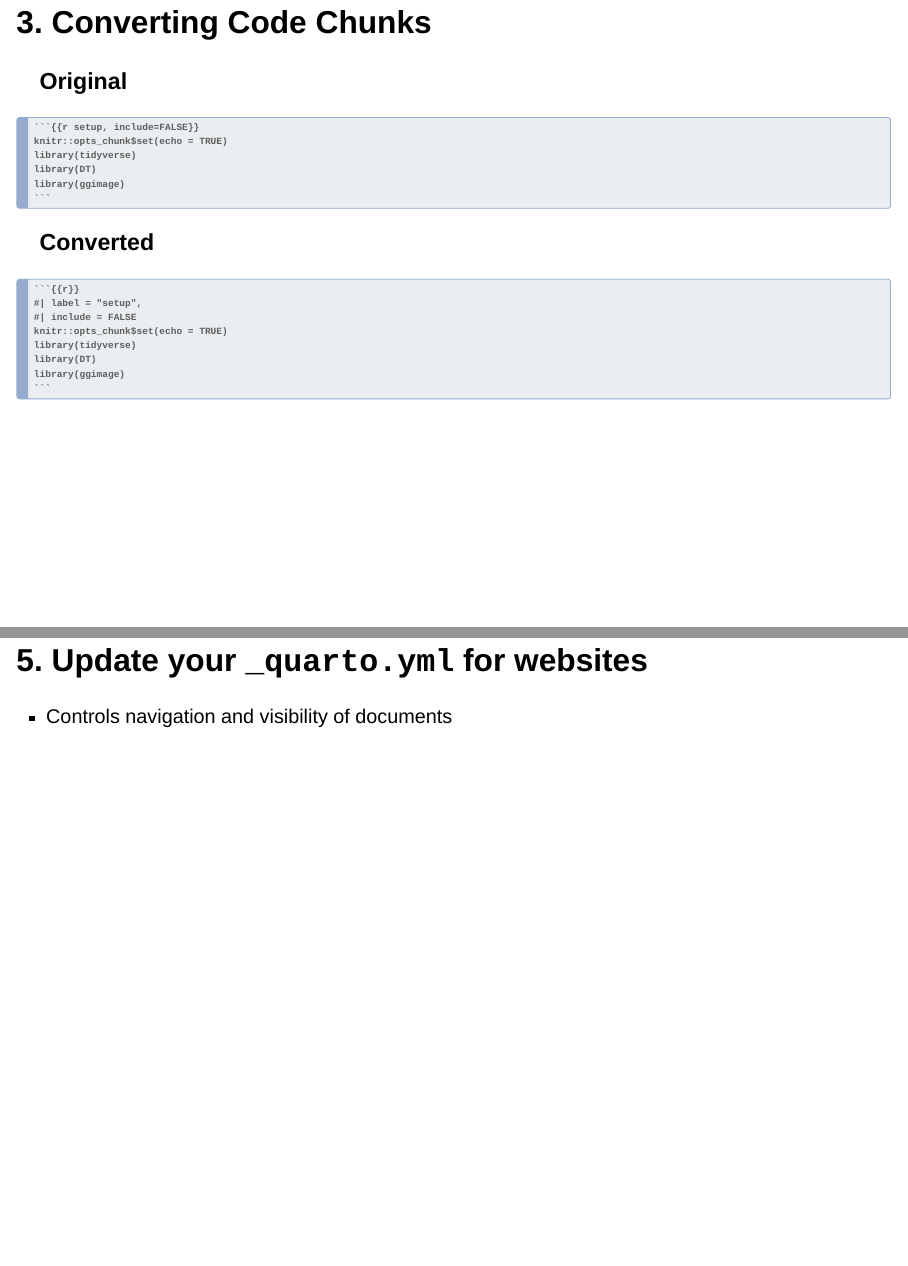
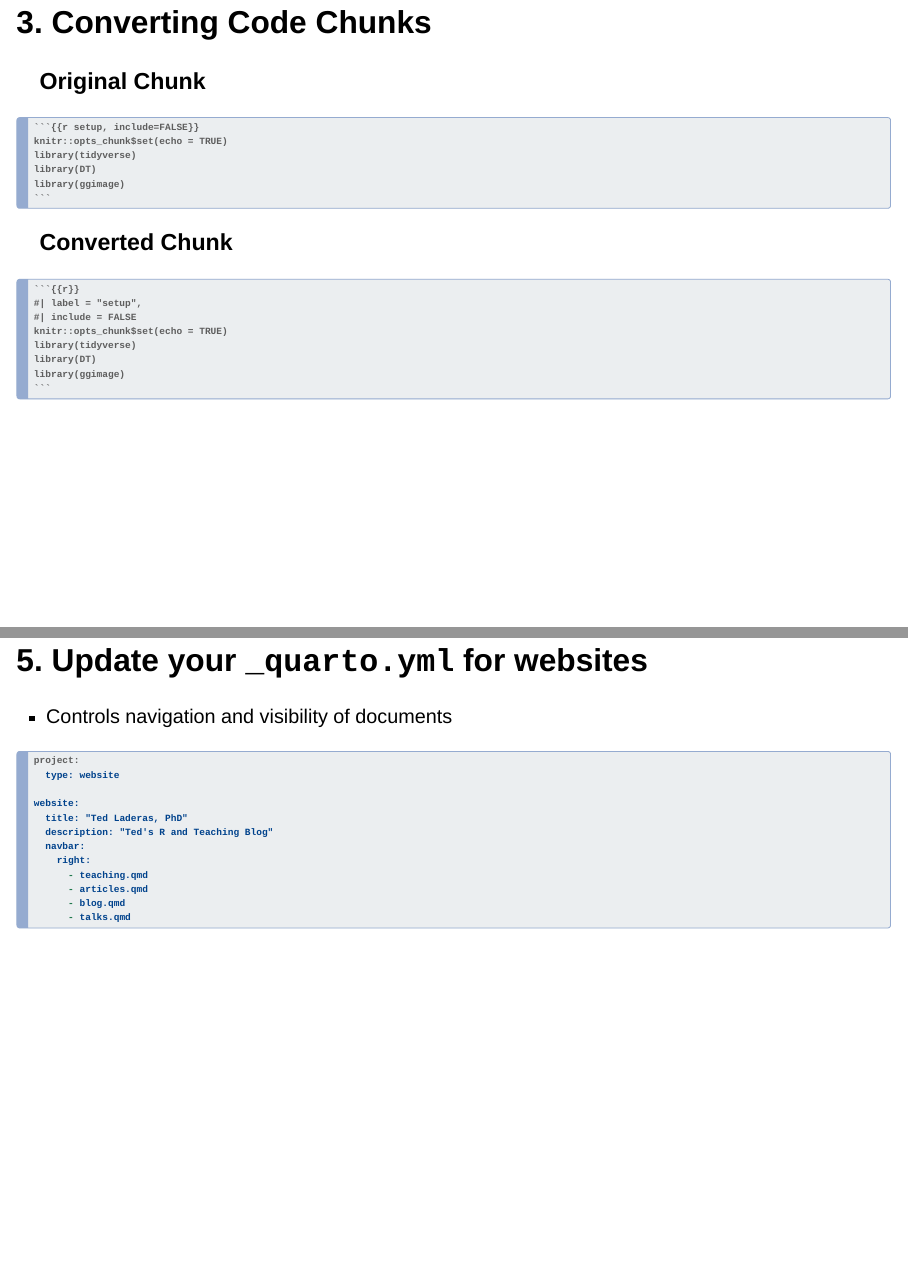
Before and after one commit to laderast/qmd_rmd, a Quarto document (index.qmd): pages 33 and 35 of 41 before the commit and pages 33 and 36 of 42 after it, joined at a grey line. Rendered offline with R 4.5, knitr and Pandoc in place of Quarto, with nearby package versions; drawn as Slidy slides in place of the format the file asks for.

Commit message:
update with text highlighting

`````diff
--- a/index.qmd
+++ b/index.qmd
@@ -355,7 +355,7 @@ knitr::convert_chunk_header("filename.Rmd",
 
 ::: {.panel-tabset}
 
-### Original
+### Original Chunk
 
 ````{.markdown}
 ```{{r setup, include=FALSE}}
@@ -365,7 +365,7 @@ library(DT)
 library(ggimage)
 ```
 ````
-### Converted
+### Converted Chunk
 
 ````{.markdown}
 ```{{r}}
@@ -391,3 +398,20 @@ quarto render .
+```{markdown}
+#| echo: TRUE
+#| eval: FALSE
+#| code-line-numbers: "1-2|4-6|7-12"
+project:
+  type: website
+
+website:
+  title: "Ted Laderas, PhD"
+  description: "Ted's R and Teaching Blog"
+  navbar:
+    right:
+      - teaching.qmd
+      - articles.qmd
+      - blog.qmd
+      - talks.qmd
+```
 
 ## Publish your files (on CLI)
 
`````
Also changed, not shown: docs/search.json, index.qmd (11 more changed lines).
